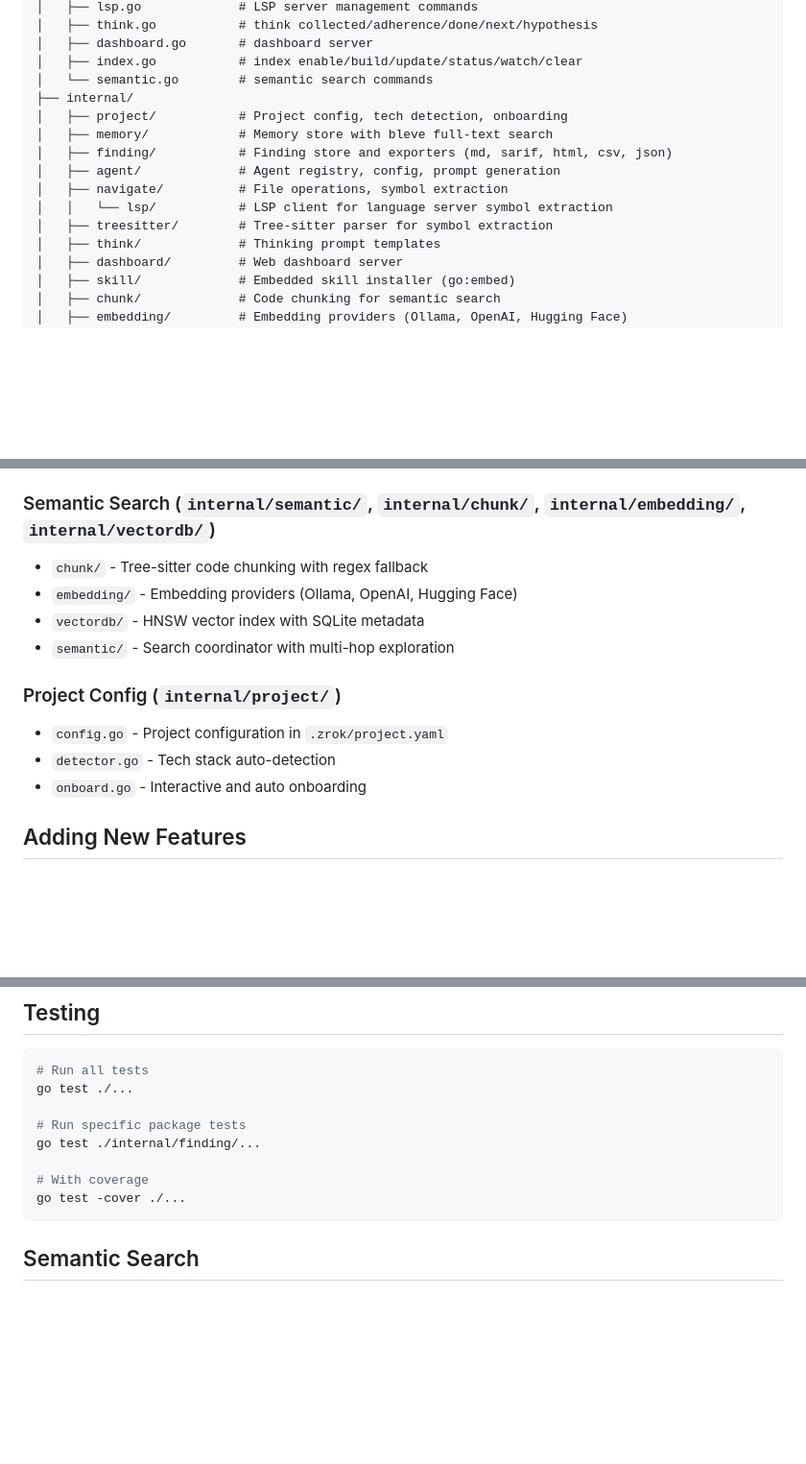
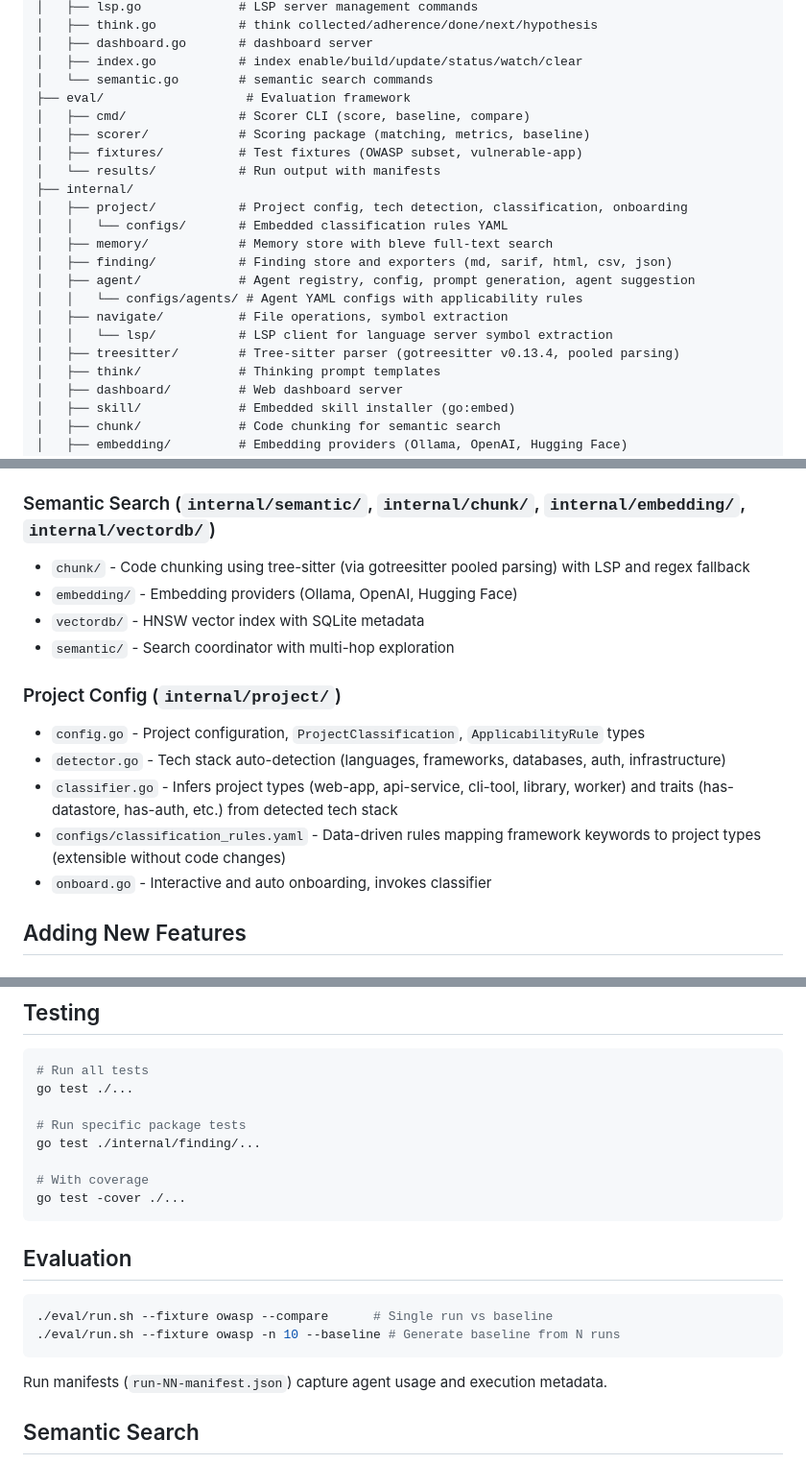
Before and after one commit to ihavespoons/zrok, a Markdown page: CLAUDE.md, 3 parts joined by grey strips. Shown at 96% size. GitHub-like rendering; blank space fills up the shorter version.

Commit message:
Update CLAUDE.md with classification system, eval framework, and tree-sitter details
Co-Authored-By: Claude Opus 4.6 (1M context) <noreply@anthropic.com>

````diff
--- a/CLAUDE.md
+++ b/CLAUDE.md
@@ -18,14 +18,21 @@ zrok/
 │   ├── dashboard.go       # dashboard server
 │   ├── index.go           # index enable/build/update/status/watch/clear
 │   └── semantic.go        # semantic search commands
+├── eval/                   # Evaluation framework
+│   ├── cmd/               # Scorer CLI (score, baseline, compare)
+│   ├── scorer/            # Scoring package (matching, metrics, baseline)
+│   ├── fixtures/          # Test fixtures (OWASP subset, vulnerable-app)
+│   └── results/           # Run output with manifests
 ├── internal/
-│   ├── project/           # Project config, tech detection, onboarding
+│   ├── project/           # Project config, tech detection, classification, onboarding
+│   │   └── configs/       # Embedded classification rules YAML
 │   ├── memory/            # Memory store with bleve full-text search
 │   ├── finding/           # Finding store and exporters (md, sarif, html, csv, json)
-│   ├── agent/             # Agent registry, config, prompt generation
+│   ├── agent/             # Agent registry, config, prompt generation, agent suggestion
+│   │   └── configs/agents/ # Agent YAML configs with applicability rules
 │   ├── navigate/          # File operations, symbol extraction
 │   │   └── lsp/           # LSP client for language server symbol extraction
-│   ├── treesitter/        # Tree-sitter parser for symbol extraction
+│   ├── treesitter/        # Tree-sitter parser (gotreesitter v0.13.4, pooled parsing)
 │   ├── think/             # Thinking prompt templates
 │   ├── dashboard/         # Web dashboard server
 │   ├── skill/             # Embedded skill installer (go:embed)
@@ -72,15 +80,17 @@ go test ./...
 - `lsp/` - LSP client for language server integration
 
 ### Semantic Search (`internal/semantic/`, `internal/chunk/`, `internal/embedding/`, `internal/vectordb/`)
-- `chunk/` - Tree-sitter code chunking with regex fallback
+- `chunk/` - Code chunking using tree-sitter (via gotreesitter pooled parsing) with LSP and regex fallback
 - `embedding/` - Embedding providers (Ollama, OpenAI, Hugging Face)
 - `vectordb/` - HNSW vector index with SQLite metadata
 - `semantic/` - Search coordinator with multi-hop exploration
 
 ### Project Config (`internal/project/`)
-- `config.go` - Project configuration in `.zrok/project.yaml`
-- `detector.go` - Tech stack auto-detection
-- `onboard.go` - Interactive and auto onboarding
+- `config.go` - Project configuration, `ProjectClassification`, `ApplicabilityRule` types
+- `detector.go` - Tech stack auto-detection (languages, frameworks, databases, auth, infrastructure)
+- `classifier.go` - Infers project types (web-app, api-service, cli-tool, library, worker) and traits (has-datastore, has-auth, etc.) from detected tech stack
+- `configs/classification_rules.yaml` - Data-driven rules mapping framework keywords to project types (extensible without code changes)
+- `onboard.go` - Interactive and auto onboarding, invokes classifier
 
 ## Adding New Features
 
@@ -109,6 +119,15 @@ go test ./internal/finding/...
 # With coverage
 go test -cover ./...
 ```
+
+## Evaluation
+
+```bash
+./eval/run.sh --fixture owasp --compare      # Single run vs baseline
+./eval/run.sh --fixture owasp -n 10 --baseline # Generate baseline from N runs
+```
+
+Run manifests (`run-NN-manifest.json`) capture agent usage and execution metadata.
 
 ## Semantic Search
 
````
Also changed, not shown: other parts of CLAUDE.md (+3 -2 lines).
